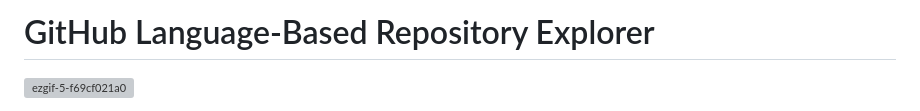
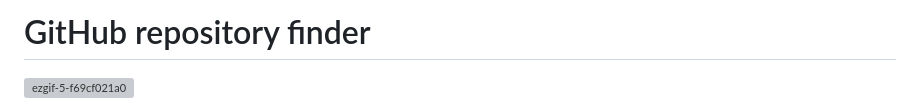
Before and after one commit to Lekiko02/Portfolio-of-Advanced-Projects, a Markdown page: GitHub_ Repository_Finder/ReadMe.md, the part around the change. GitHub-like rendering; grey boxes are pictures that could not be loaded.

```diff
--- a/GitHub_ Repository_Finder/ReadMe.md
+++ b/GitHub_ Repository_Finder/ReadMe.md
@@ -1,6 +1,6 @@
 
 
-# GitHub Language-Based Repository Explorer
+# GitHub repository finder
 
 ![ezgif-5-f69cf021a0](https://github.com/user-attachments/assets/e7480781-ed19-4034-81d7-4467dc7d3d72)
 
```
